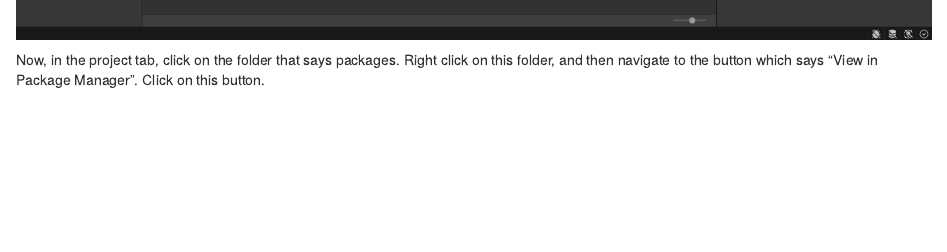
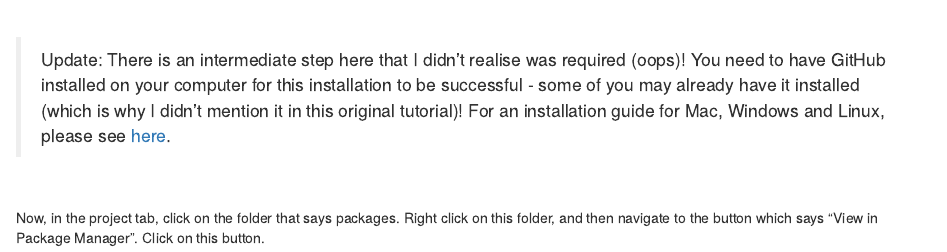
Before and after one commit to tjelton/STANSW-Stage-6-Conference-3D-modelling-session-2022, an R Markdown document (06-Breakout-Room-3.Rmd): the page in a window 1100 px wide, from 6240 px down before the commit and from 6280 px down after it. Rendered offline with R 4.5, knitr and Pandoc, with nearby package versions; drawn as R Markdown's standard HTML page in place of the format the file asks for.

Commit message:
Updated with section on how to install GitHub.

```diff
--- a/06-Breakout-Room-3.Rmd
+++ b/06-Breakout-Room-3.Rmd
@@ -155,3 +158,6 @@ knitr::include_graphics("images/New_3D_Project.png")
+> Update: There is an intermediate step here that I didn't realise was required (oops)! You need to have GitHub installed on your computer for this installation to be successful - some of you may already have it installed (which is why I didn't mention it in this original tutorial)! For an installation guide for Mac, Windows and Linux, please see [here](https://www.atlassian.com/git/tutorials/install-git).
+
+<br>
 
 Now, in the project tab, click on the folder that says packages. Right click on this folder, and then navigate to the button which says "View in Package Manager". Click on this button.
 
```
Also changed, not shown: 06-Breakout-Room-3.Rmd (3 more changed lines).
